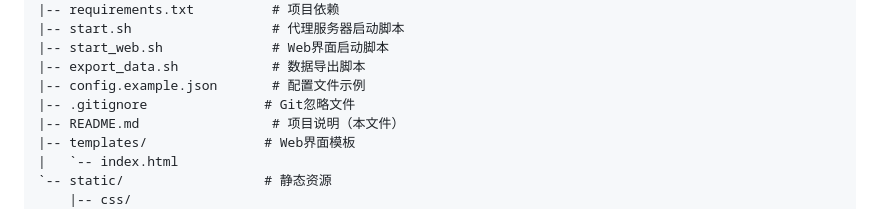
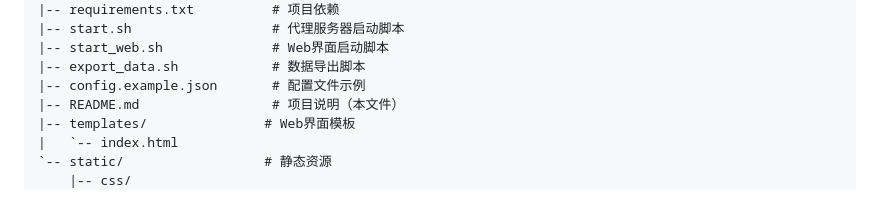
Before and after one commit to luckfu/LLMProxy2TrainData, a Markdown page: README.md, the part around the change. Rendered like a GitHub page.

```diff
--- a/README.md
+++ b/README.md
@@ -206,7 +206,6 @@ llm_proxy_sharegpt/
 |-- start_web.sh              # Web界面启动脚本
 |-- export_data.sh            # 数据导出脚本
 |-- config.example.json       # 配置文件示例
-|-- .gitignore               # Git忽略文件
 |-- README.md                 # 项目说明（本文件）
 |-- templates/               # Web界面模板
 |   `-- index.html
```
